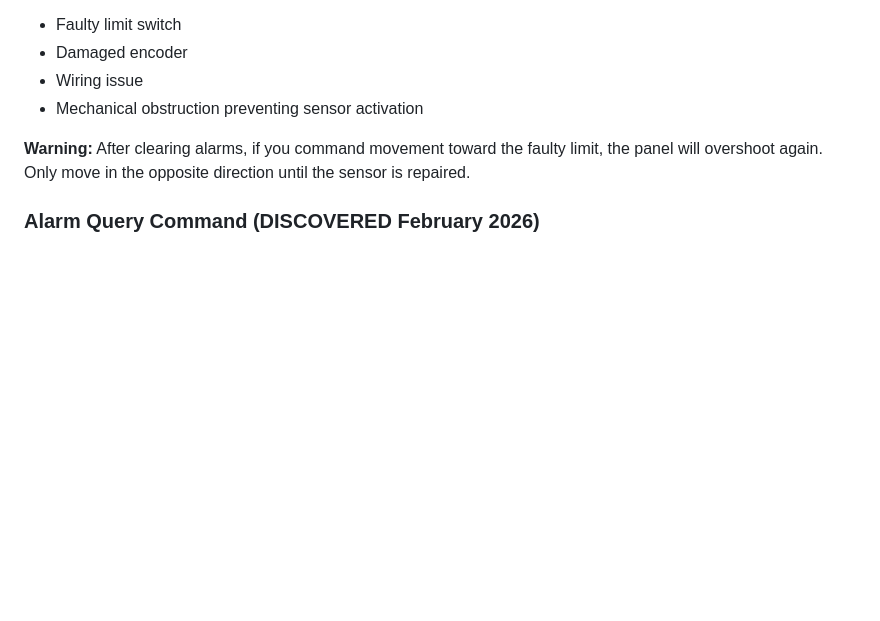
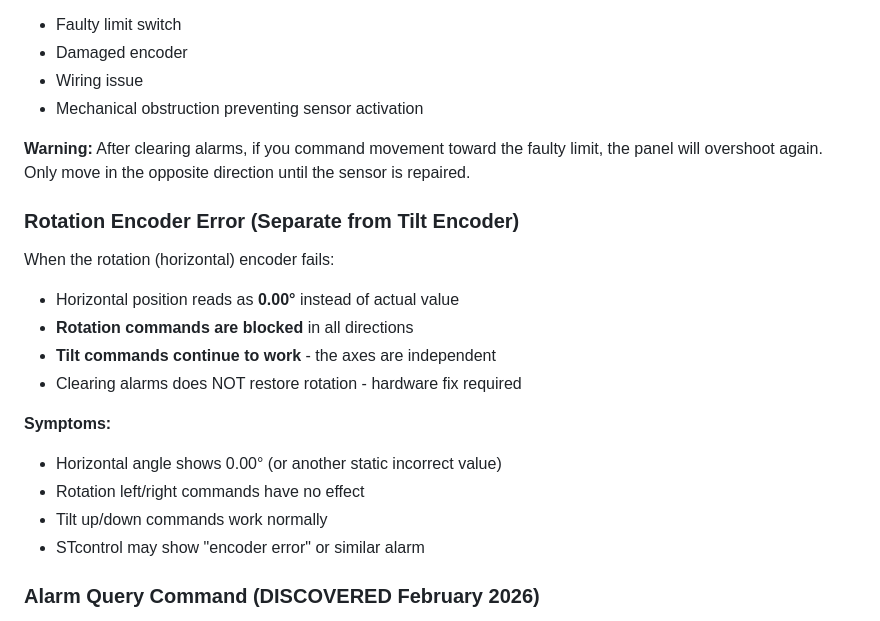
Before and after one commit to luis15pt/metalogalva-solartracker-api, a Markdown page: docs/protocol.md, the part around the change. Rendered like a GitHub page; blank space fills up the shorter version.

Commit message:
Document rotation encoder error behavior
When rotation encoder fails:
- Horizontal position reads 0.00°
- Rotation commands blocked, tilt commands work
- Clearing alarms doesn't help - requires hardware fix

Co-Authored-By: Claude Opus 4.5 <noreply@anthropic.com>

```diff
--- a/docs/protocol.md
+++ b/docs/protocol.md
@@ -355,6 +355,20 @@ This clears the error state and enables automatic sun tracking.
 
 **Warning:** After clearing alarms, if you command movement toward the faulty limit, the panel will overshoot again. Only move in the opposite direction until the sensor is repaired.
 
+### Rotation Encoder Error (Separate from Tilt Encoder)
+
+When the rotation (horizontal) encoder fails:
+- Horizontal position reads as **0.00°** instead of actual value
+- **Rotation commands are blocked** in all directions
+- **Tilt commands continue to work** - the axes are independent
+- Clearing alarms does NOT restore rotation - hardware fix required
+
+**Symptoms:**
+- Horizontal angle shows 0.00° (or another static incorrect value)
+- Rotation left/right commands have no effect
+- Tilt up/down commands work normally
+- STcontrol may show "encoder error" or similar alarm
+
 ### Alarm Query Command (DISCOVERED February 2026)
 
 **IMPORTANT:** The full alarm bitmask is NOT in the standard status response (byte 37). Instead, use the **Type 0x01, Command 0x31** query to get accurate alarm information.
```
